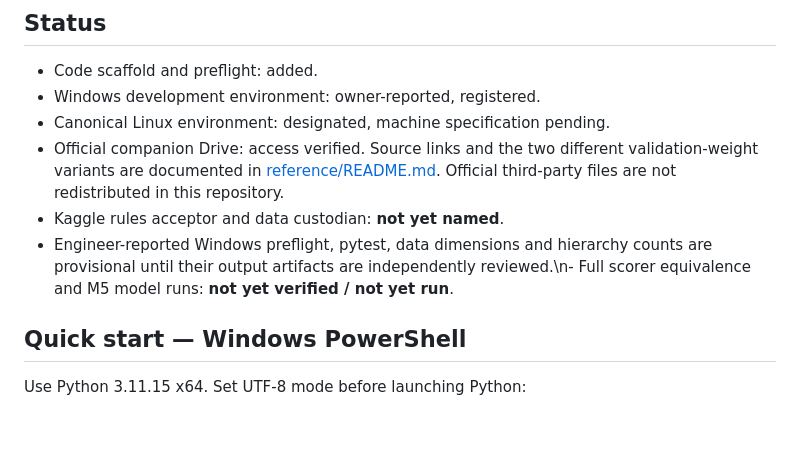
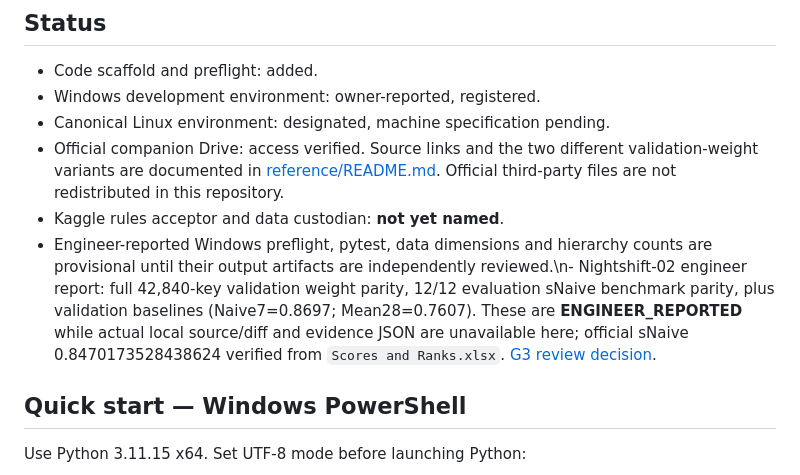
Before and after one commit to topprismdata/kaggle-store-sales, a Markdown page: m5/README.md, the part around the change. GitHub-like rendering; blank space fills up the shorter version.

Commit message:
docs(m5): link nightshift-02 parity review and preserve evidence provenance

```diff
--- a/m5/README.md
+++ b/m5/README.md
@@ -9,7 +9,7 @@ This is the executable research scaffold for the M5 Accuracy / Uncertainty repro
 - Canonical Linux environment: designated, machine specification pending.
 - Official companion Drive: access verified. Source links and the two different validation-weight variants are documented in [reference/README.md](reference/README.md). Official third-party files are not redistributed in this repository.
 - Kaggle rules acceptor and data custodian: **not yet named**.
-- Engineer-reported Windows preflight, pytest, data dimensions and hierarchy counts are provisional until their output artifacts are independently reviewed.\n- Full scorer equivalence and M5 model runs: **not yet verified / not yet run**.
+- Engineer-reported Windows preflight, pytest, data dimensions and hierarchy counts are provisional until their output artifacts are independently reviewed.\n- Nightshift-02 engineer report: full 42,840-key validation weight parity, 12/12 evaluation sNaive benchmark parity, plus validation baselines (Naive7=0.8697; Mean28=0.7607). These are **ENGINEER_REPORTED** while actual local source/diff and evidence JSON are unavailable here; official sNaive 0.8470173528438624 verified from `Scores and Ranks.xlsx`. [G3 review decision](docs/nightshift02-g3-review.md).
 
 ## Quick start — Windows PowerShell
 
```
